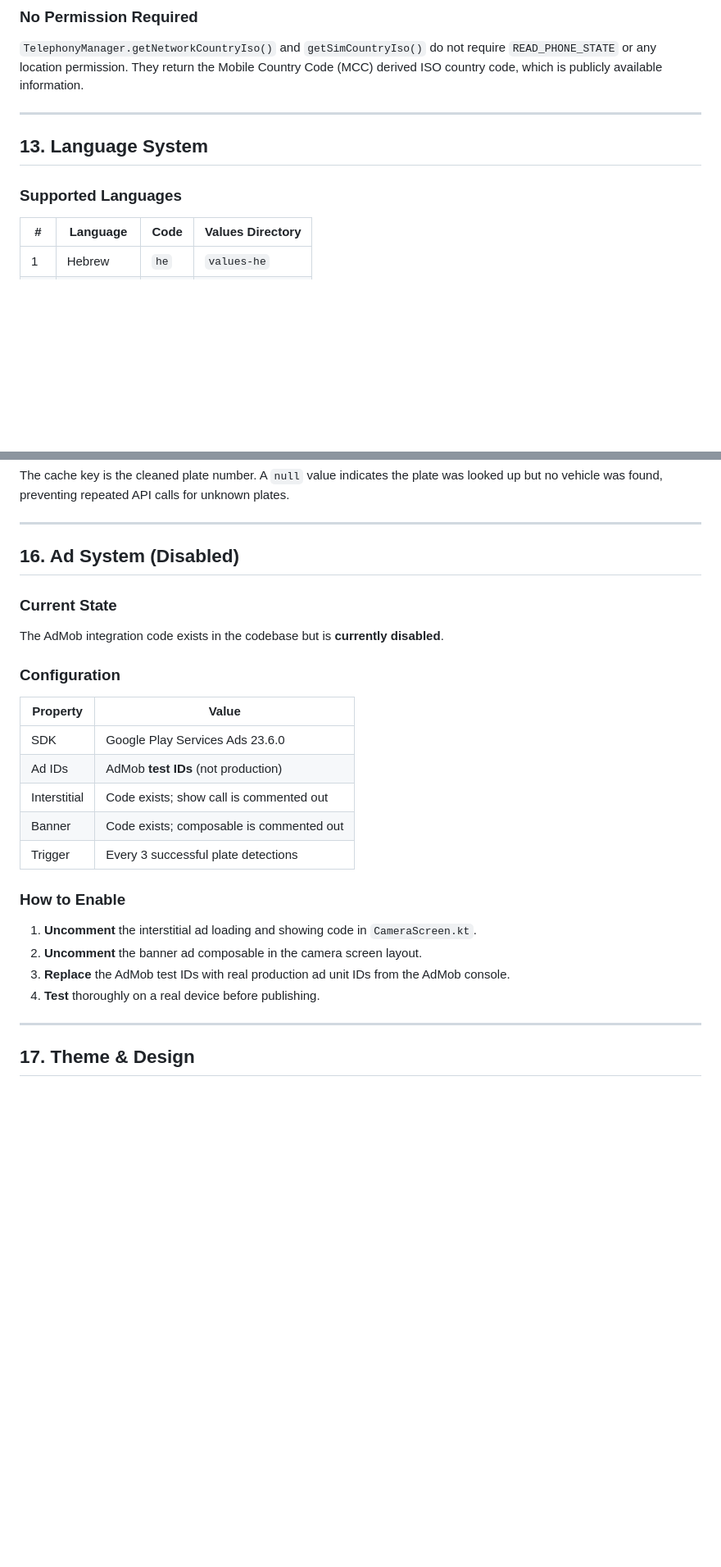
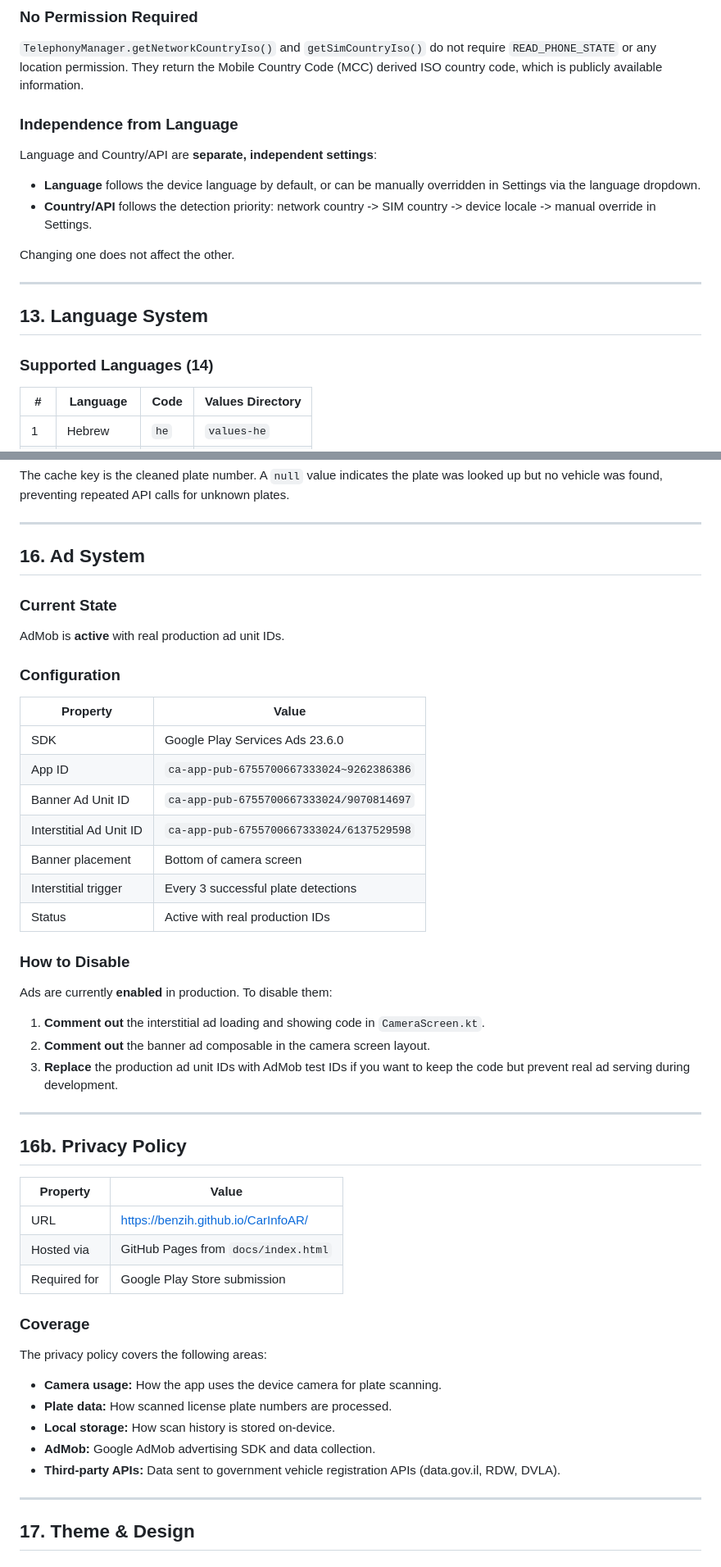
Before and after one commit to Benzih/CarInfoAR, a Markdown page: CLAUDE.md, 2 parts joined by grey strips. Shown at 82% size. GitHub-like rendering; blank space fills up the shorter version.

```diff
--- a/CLAUDE.md
+++ b/CLAUDE.md
@@ -642,11 +656,20 @@ If none of the above yield a supported country code directly, the following fall
 
 `TelephonyManager.getNetworkCountryIso()` and `getSimCountryIso()` do not require `READ_PHONE_STATE` or any location permission. They return the Mobile Country Code (MCC) derived ISO country code, which is publicly available information.
 
+### Independence from Language
+
+Language and Country/API are **separate, independent settings**:
+
+- **Language** follows the device language by default, or can be manually overridden in Settings via the language dropdown.
+- **Country/API** follows the detection priority: network country -> SIM country -> device locale -> manual override in Settings.
+
+Changing one does not affect the other.
+
 ---
 
 ## 13. Language System
 
-### Supported Languages
+### Supported Languages (14)
 
 | # | Language    | Code | Values Directory |
 |---|-------------|------|-----------------|
@@ -750,28 +785,51 @@ The cache key is the cleaned plate number. A `null` value indicates the plate wa
 
 ---
 
-## 16. Ad System (Disabled)
+## 16. Ad System
 
 ### Current State
 
-The AdMob integration code exists in the codebase but is **currently disabled**.
+AdMob is **active** with real production ad unit IDs.
 
 ### Configuration
 
-| Property       | Value                                |
-|----------------|--------------------------------------|
-| SDK            | Google Play Services Ads 23.6.0      |
-| Ad IDs         | AdMob **test IDs** (not production)  |
-| Interstitial   | Code exists; show call is commented out |
-| Banner         | Code exists; composable is commented out |
-| Trigger        | Every 3 successful plate detections  |
+| Property            | Value                                          |
+|---------------------|------------------------------------------------|
+| SDK                 | Google Play Services Ads 23.6.0                |
+| App ID              | `ca-app-pub-6755700667333024~9262386386`       |
+| Banner Ad Unit ID   | `ca-app-pub-6755700667333024/9070814697`       |
+| Interstitial Ad Unit ID | `ca-app-pub-6755700667333024/6137529598`   |
+| Banner placement    | Bottom of camera screen                        |
+| Interstitial trigger| Every 3 successful plate detections            |
+| Status              | Active with real production IDs                |
 
-### How to Enable
+### How to Disable
 
-1. **Uncomment** the interstitial ad loading and showing code in `CameraScreen.kt`.
-2. **Uncomment** the banner ad composable in the camera screen layout.
-3. **Replace** the AdMob test IDs with real production ad unit IDs from the AdMob console.
-4. **Test** thoroughly on a real device before publishing.
+Ads are currently **enabled** in production. To disable them:
+
+1. **Comment out** the interstitial ad loading and showing code in `CameraScreen.kt`.
+2. **Comment out** the banner ad composable in the camera screen layout.
+3. **Replace** the production ad unit IDs with AdMob test IDs if you want to keep the code but prevent real ad serving during development.
+
+---
+
+## 16b. Privacy Policy
+
+| Property       | Value                                              |
+|----------------|----------------------------------------------------|
+| URL            | https://benzih.github.io/CarInfoAR/                |
+| Hosted via     | GitHub Pages from `docs/index.html`                |
+| Required for   | Google Play Store submission                       |
+
+### Coverage
+
+The privacy policy covers the following areas:
+
+- **Camera usage:** How the app uses the device camera for plate scanning.
+- **Plate data:** How scanned license plate numbers are processed.
+- **Local storage:** How scan history is stored on-device.
+- **AdMob:** Google AdMob advertising SDK and data collection.
+- **Third-party APIs:** Data sent to government vehicle registration APIs (data.gov.il, RDW, DVLA).
 
 ---
 
```
Also changed, not shown: other parts of CLAUDE.md (+39 -13 lines).
